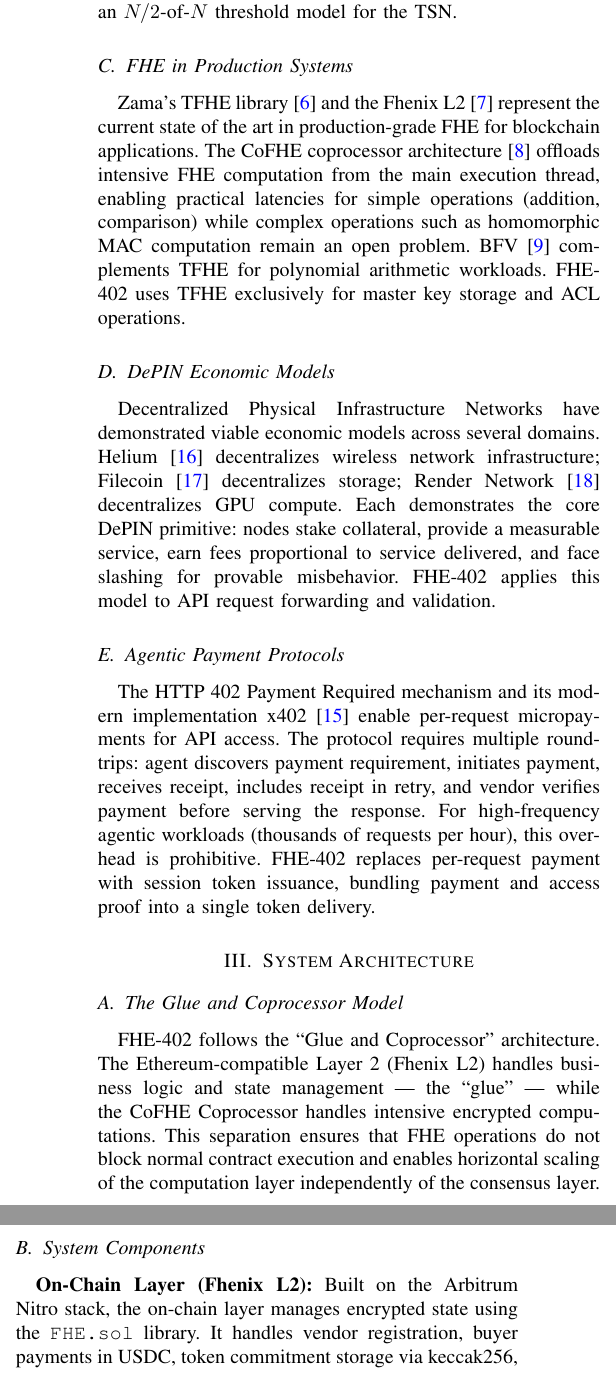
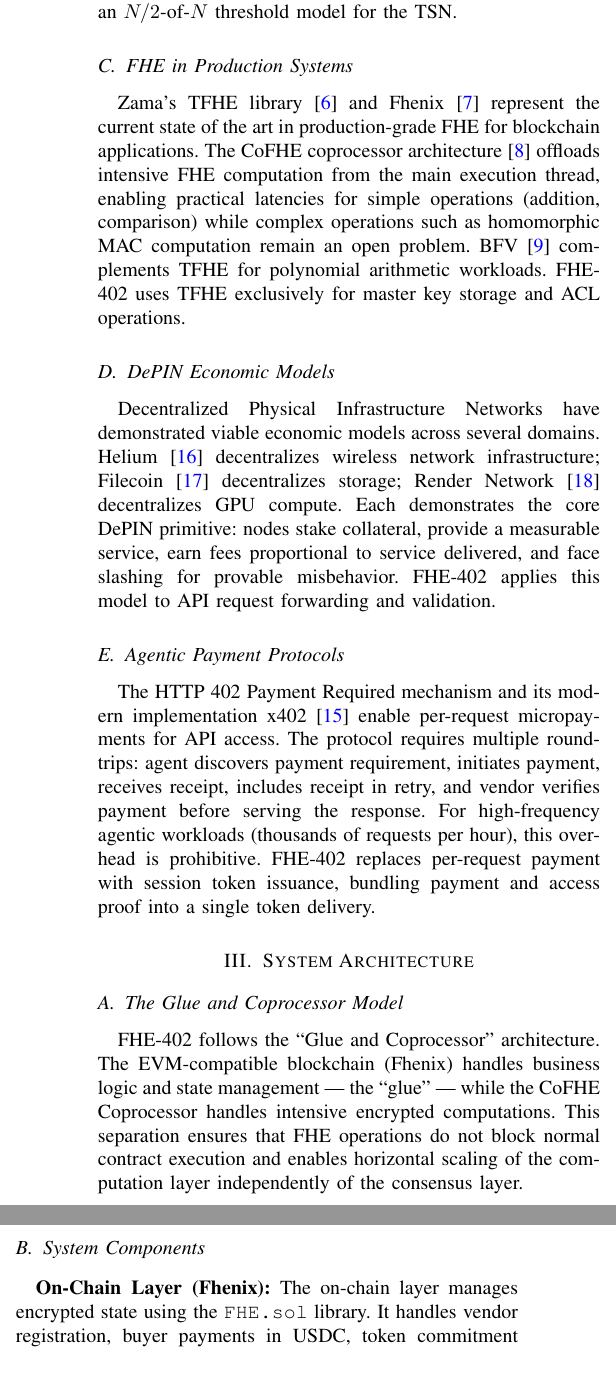
Before and after one commit to imajus/fhe402, a LaTeX paper (docs/whitepaper.tex): two parts of the columns of page 2 of 9, joined at a grey line, cut so that both start at the same text. Compiled offline with pdfLaTeX.

Commit message:
Remove L2 references; Fhenix works on any EVM-compatible blockchain

```diff
--- a/docs/whitepaper.tex
+++ b/docs/whitepaper.tex
@@ -151,7 +151,7 @@
 model for the TSN.
 
 \subsection{FHE in Production Systems}
-Zama's TFHE library \cite{zama_tfhe} and the Fhenix L2 \cite{fhenix} represent the
+Zama's TFHE library \cite{zama_tfhe} and Fhenix \cite{fhenix} represent the
 current state of the art in production-grade FHE for blockchain applications. The CoFHE
 coprocessor architecture \cite{cofhe} offloads intensive FHE computation from the main
 execution thread, enabling practical latencies for simple operations (addition, comparison)
@@ -182,18 +182,18 @@
 
 \subsection{The Glue and Coprocessor Model}
 
-FHE-402 follows the ``Glue and Coprocessor'' architecture. The Ethereum-compatible
-Layer 2 (Fhenix L2) handles business logic and state management --- the ``glue'' ---
+FHE-402 follows the ``Glue and Coprocessor'' architecture. The EVM-compatible blockchain
+(Fhenix) handles business logic and state management --- the ``glue'' ---
 while the CoFHE Coprocessor handles intensive encrypted computations. This separation
 ensures that FHE operations do not block normal contract execution and enables
 horizontal scaling of the computation layer independently of the consensus layer.
 
 \subsection{System Components}
 
-\textbf{On-Chain Layer (Fhenix L2):} Built on the Arbitrum Nitro stack, the on-chain
-layer manages encrypted state using the \texttt{FHE.sol} library. It handles vendor
-registration, buyer payments in USDC, token commitment storage via keccak256, rate
-limit enforcement at issuance time, and the vendor marketplace registry.
+\textbf{On-Chain Layer (Fhenix):} The on-chain layer manages encrypted state using the
+\texttt{FHE.sol} library. It handles vendor registration, buyer payments in USDC,
+token commitment storage via keccak256, rate limit enforcement at issuance time, and
+the vendor marketplace registry.
 
 \textbf{CoFHE Coprocessor:} A specialized, stateless engine that offloads heavy FHE
 tasks from the main execution thread. Published benchmarks report significant throughput
```
Also changed, not shown: docs/Specification.md (+3 -7 lines), docs/whitepaper.tex (12 more changed lines).
